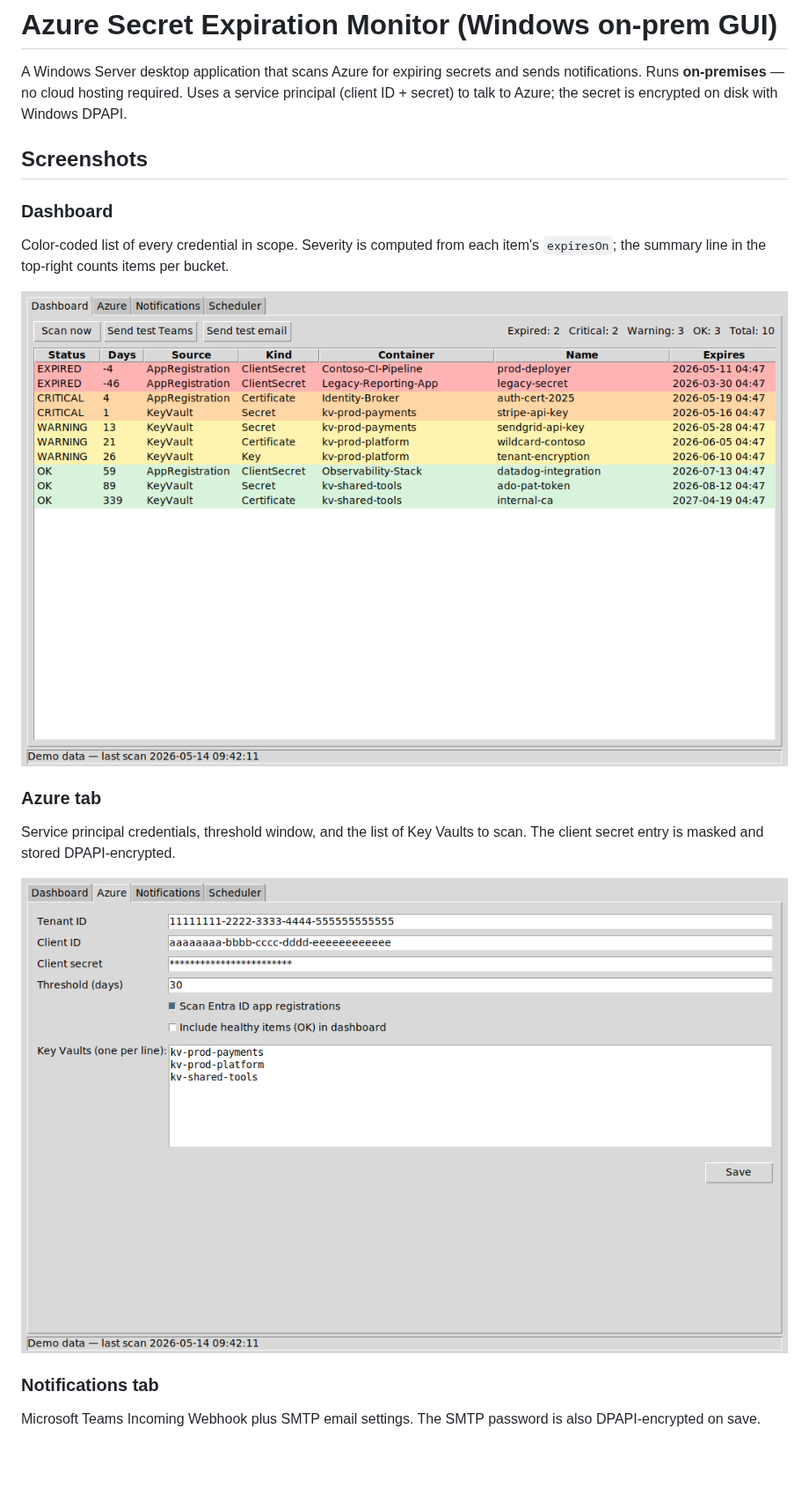
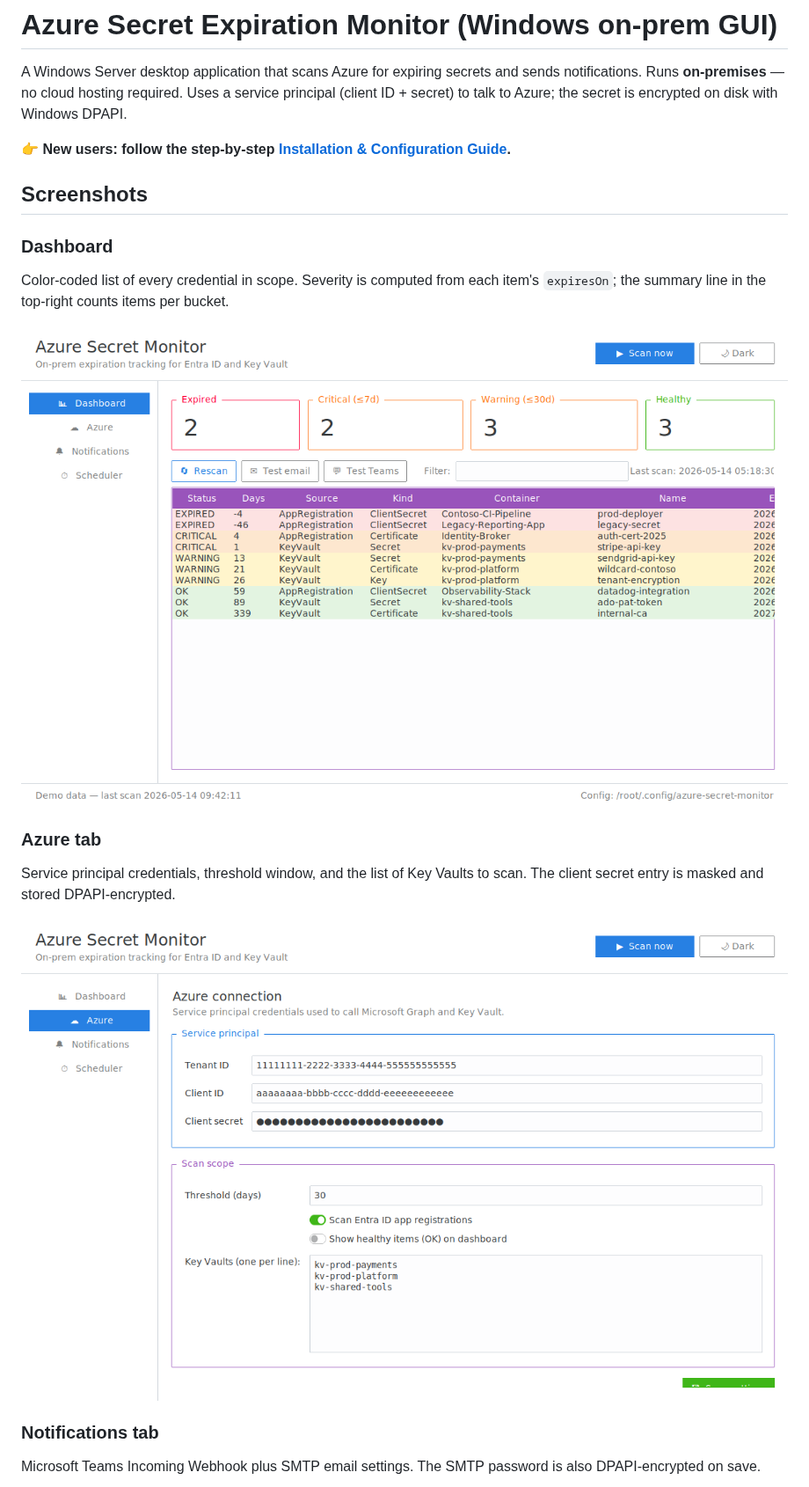
Before and after one commit to netanelmeg/Netanel_new, a Markdown page: README.md, the part around the change. Shown at 88% size. GitHub-like rendering; pictures changed too: docs/screenshots/azure.png, docs/screenshots/dashboard.png; blank space fills up the shorter version.

```diff
--- a/README.md
+++ b/README.md
@@ -4,6 +4,8 @@ A Windows Server desktop application that scans Azure for expiring secrets and
 sends notifications. Runs **on-premises** — no cloud hosting required. Uses a
 service principal (client ID + secret) to talk to Azure; the secret is
 encrypted on disk with Windows DPAPI.
+
+**👉 New users: follow the step-by-step [Installation & Configuration Guide](docs/INSTALL.md).**
 
 ## Screenshots
 
```
Also changed, not shown: docs/INSTALL.md (added, +386 -0 lines), docs/screenshots/notifications.png, docs/screenshots/scheduler.png, 3 other files.
